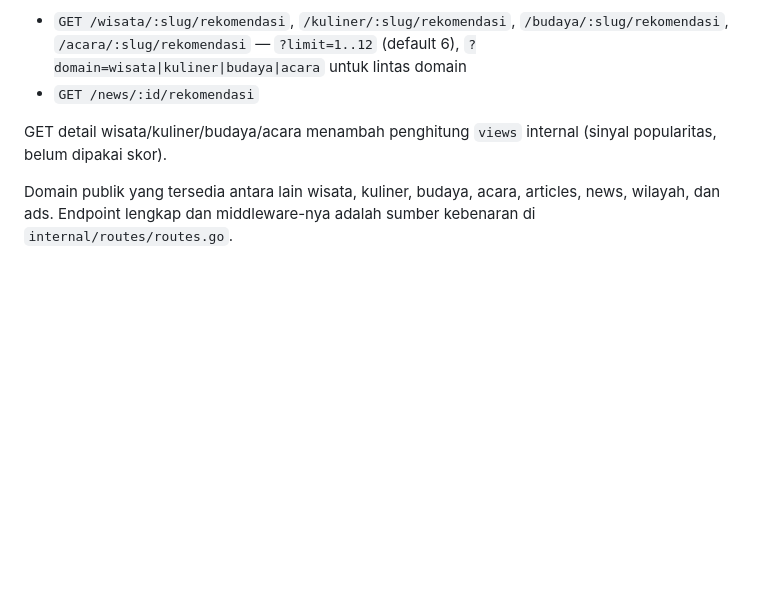
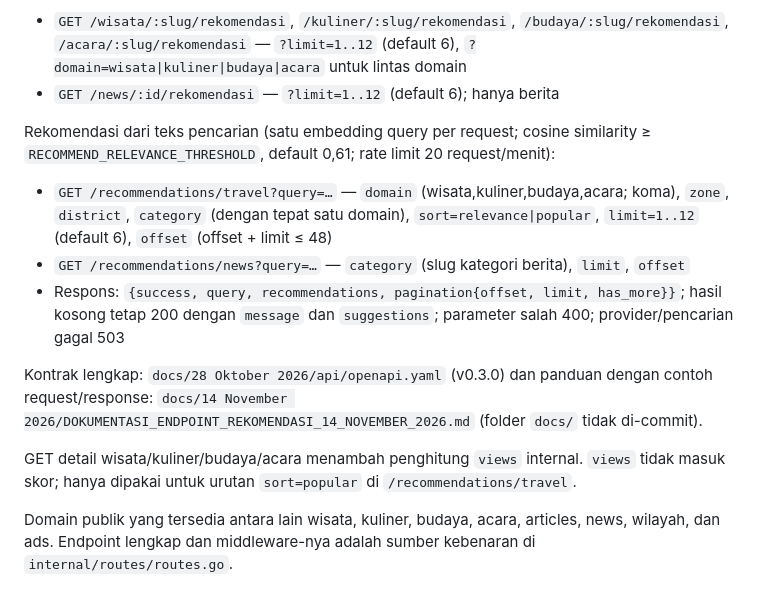
Before and after one commit to AzhuraaaReyy/Pasinfo-Magang-HUB, a Markdown page: Backend/README.md, the part around the change. Drawn GitHub-style; blank space fills up the shorter version.

Commit message:
poin jobdesk 3 tanggal 14 November 2026

```diff
--- a/Backend/README.md
+++ b/Backend/README.md
@@ -564,9 +564,17 @@ Health:
 Rekomendasi (Sprint 1, tanpa LLM; skor = kemiripan konten 0,5 + lokasi kecamatan/zona 0,25 + kategori 0,15 + sinyal editor 0,10; berita: lokasi diganti kebaruan):
 
 - `GET /wisata/:slug/rekomendasi`, `/kuliner/:slug/rekomendasi`, `/budaya/:slug/rekomendasi`, `/acara/:slug/rekomendasi` — `?limit=1..12` (default 6), `?domain=wisata|kuliner|budaya|acara` untuk lintas domain
-- `GET /news/:id/rekomendasi`
+- `GET /news/:id/rekomendasi` — `?limit=1..12` (default 6); hanya berita
 
-GET detail wisata/kuliner/budaya/acara menambah penghitung `views` internal (sinyal popularitas, belum dipakai skor).
+Rekomendasi dari teks pencarian (satu embedding query per request; cosine similarity ≥ `RECOMMEND_RELEVANCE_THRESHOLD`, default 0,61; rate limit 20 request/menit):
+
+- `GET /recommendations/travel?query=…` — `domain` (wisata,kuliner,budaya,acara; koma), `zone`, `district`, `category` (dengan tepat satu domain), `sort=relevance|popular`, `limit=1..12` (default 6), `offset` (offset + limit ≤ 48)
+- `GET /recommendations/news?query=…` — `category` (slug kategori berita), `limit`, `offset`
+- Respons: `{success, query, recommendations, pagination{offset, limit, has_more}}`; hasil kosong tetap 200 dengan `message` dan `suggestions`; parameter salah 400; provider/pencarian gagal 503
+
+Kontrak lengkap: `docs/28 Oktober 2026/api/openapi.yaml` (v0.3.0) dan panduan dengan contoh request/response: `docs/14 November 2026/DOKUMENTASI_ENDPOINT_REKOMENDASI_14_NOVEMBER_2026.md` (folder `docs/` tidak di-commit).
+
+GET detail wisata/kuliner/budaya/acara menambah penghitung `views` internal. `views` tidak masuk skor; hanya dipakai untuk urutan `sort=popular` di `/recommendations/travel`.
 
 Domain publik yang tersedia antara lain wisata, kuliner, budaya, acara, articles, news, wilayah, dan ads. Endpoint lengkap dan middleware-nya adalah sumber kebenaran di `internal/routes/routes.go`.
 
```
